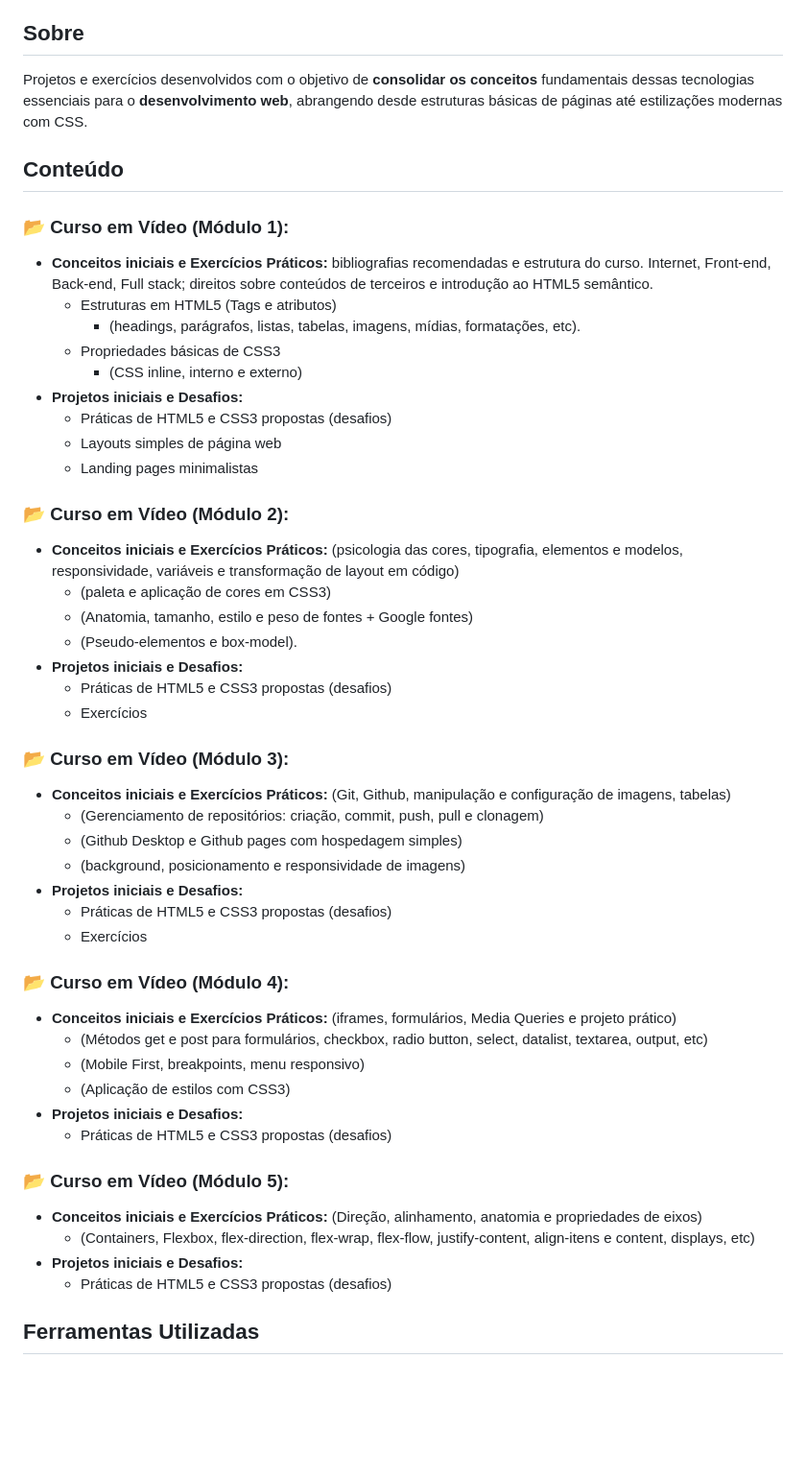
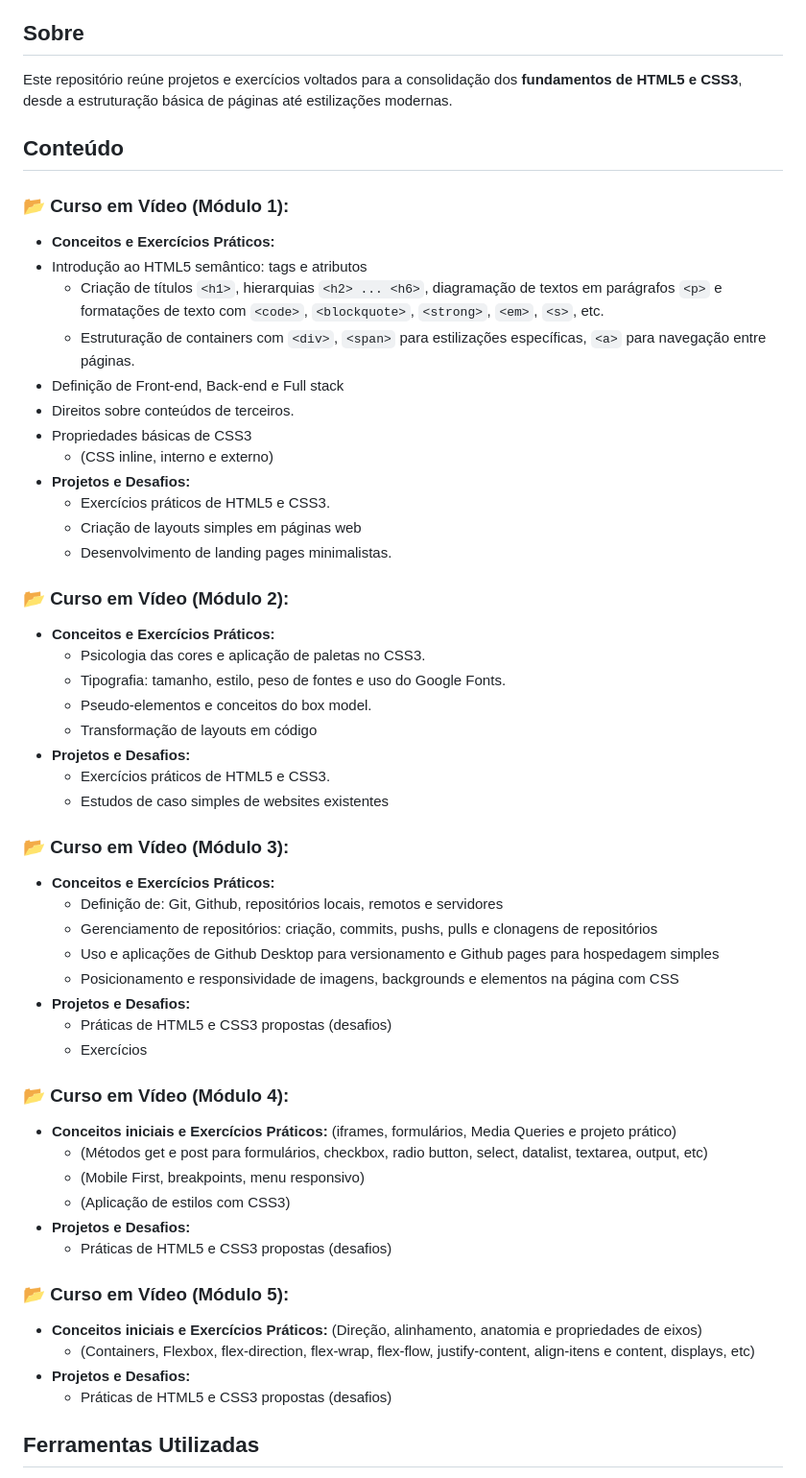
Before and after one commit to matheusmassuda/html5-css3, a Markdown page: README.md, the part around the change. Shown: that part at 96% size. GitHub-like rendering; blank space fills up the shorter version.

Commit message:
Update README.md
Att texto e formatação README.md

```diff
--- a/README.md
+++ b/README.md
@@ -5,35 +5,40 @@ Repositório com **projetos, exercícios, resumos e insights** realizados durant
 - [Curso Completo CSS3](https://www.youtube.com/watch?v=HtVRRHoASes&list=PL2Fdisxwzt_f5C7Mv0kg1EAHhy2VJLf1c) da **Programação Web** (playlist).
 
 ## Sobre
-Projetos e exercícios desenvolvidos com o objetivo de **consolidar os conceitos** fundamentais dessas tecnologias essenciais para o **desenvolvimento web**, abrangendo desde estruturas básicas de páginas até estilizações modernas com CSS.
+Este repositório reúne projetos e exercícios voltados para a consolidação dos **fundamentos de HTML5 e CSS3**, desde a estruturação básica de páginas até estilizações modernas.
 
 ## Conteúdo
 ### 📂 Curso em Vídeo (Módulo 1):
-- **Conceitos iniciais e Exercícios Práticos:** bibliografias recomendadas e estrutura do curso.  Internet, Front-end, Back-end, Full stack; direitos sobre conteúdos de terceiros e introdução ao HTML5 semântico.
-  - Estruturas em HTML5 (Tags e atributos)
-     - (headings, parágrafos, listas, tabelas, imagens, mídias, formatações, etc).
-  - Propriedades básicas de CSS3
+- **Conceitos e Exercícios Práticos:**
+- Introdução ao HTML5 semântico: tags e atributos
+   - Criação de títulos `<h1>`, hierarquias `<h2> ... <h6>`, diagramação de textos em parágrafos `<p>` e formatações de texto com `<code>`, `<blockquote>`, `<strong>`, `<em>`, `<s>`, etc.
+   - Estruturação de containers com `<div>`, `<span>` para estilizações específicas, `<a>` para navegação entre páginas.
+- Definição de Front-end, Back-end e Full stack
+- Direitos sobre conteúdos de terceiros.
+- Propriedades básicas de CSS3
      - (CSS inline, interno e externo)
-- **Projetos iniciais e Desafios:**
-  - Práticas de HTML5 e CSS3 propostas (desafios)
-  - Layouts simples de página web
-  - Landing pages minimalistas
+- **Projetos e Desafios:**
+  - Exercícios práticos de HTML5 e CSS3.
+  - Criação de layouts simples em páginas web
+  - Desenvolvimento de landing pages minimalistas.
 
 ### 📂 Curso em Vídeo (Módulo 2):
-- **Conceitos iniciais e Exercícios Práticos:** (psicologia das cores, tipografia, elementos e modelos, responsividade, variáveis e transformação de layout em código)
-     - (paleta e aplicação de cores em CSS3)
-     - (Anatomia, tamanho, estilo e peso de fontes + Google fontes)
-     - (Pseudo-elementos e box-model).
-- **Projetos iniciais e Desafios:**
-  - Práticas de HTML5 e CSS3 propostas (desafios)
-  - Exercícios
+- **Conceitos e Exercícios Práticos:**
+     - Psicologia das cores e aplicação de paletas no CSS3.
+     - Tipografia: tamanho, estilo, peso de fontes e uso do Google Fonts.
+     - Pseudo-elementos e conceitos do box model.
+     - Transformação de layouts em código
+- **Projetos e Desafios:**
+  - Exercícios práticos de HTML5 e CSS3.
+  - Estudos de caso simples de websites existentes
 
  ### 📂 Curso em Vídeo (Módulo 3):
-- **Conceitos iniciais e Exercícios Práticos:** (Git, Github, manipulação e configuração de imagens, tabelas)
-     - (Gerenciamento de repositórios: criação, commit, push, pull e clonagem)
-     - (Github Desktop e Github pages com hospedagem simples)
-     - (background, posicionamento e responsividade de imagens)
-- **Projetos iniciais e Desafios:**
+- **Conceitos e Exercícios Práticos:**
+     - Definição de: Git, Github, repositórios locais, remotos e servidores
+     - Gerenciamento de repositórios: criação, commits, pushs, pulls e clonagens de repositórios
+     - Uso e aplicações de Github Desktop para versionamento e Github pages para hospedagem simples
+     - Posicionamento e responsividade de imagens, backgrounds e elementos na página com CSS
+- **Projetos e Desafios:**
   - Práticas de HTML5 e CSS3 propostas (desafios)
   - Exercícios
 
@@ -42,13 +47,13 @@ Projetos e exercícios desenvolvidos com o objetivo de **consolidar os conceitos
      - (Métodos get e post para formulários, checkbox, radio button, select, datalist, textarea, output, etc)
      - (Mobile First, breakpoints, menu responsivo)
      - (Aplicação de estilos com CSS3)
-- **Projetos iniciais e Desafios:**
+- **Projetos e Desafios:**
   - Práticas de HTML5 e CSS3 propostas (desafios)
 
 ### 📂 Curso em Vídeo (Módulo 5):
 - **Conceitos iniciais e Exercícios Práticos:** (Direção, alinhamento, anatomia e propriedades de eixos)
      - (Containers, Flexbox, flex-direction, flex-wrap, flex-flow, justify-content, align-itens e content, displays, etc)
-- **Projetos iniciais e Desafios:**
+- **Projetos e Desafios:**
   - Práticas de HTML5 e CSS3 propostas (desafios)
 
 ## Ferramentas Utilizadas
```
